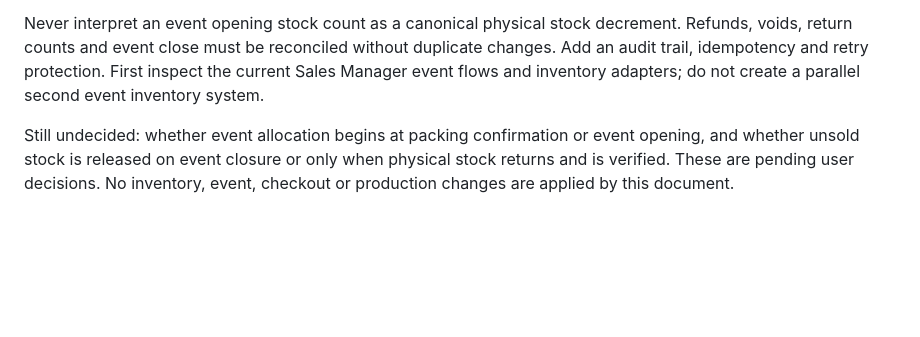
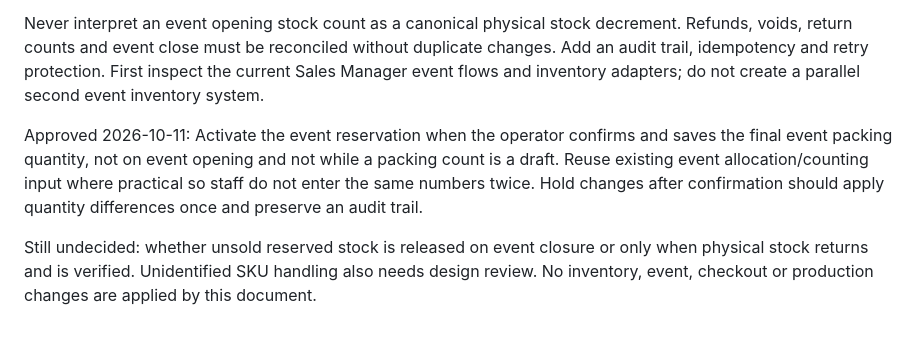
Before and after one commit to ICELOLLYjp/Sales-Manager, a Markdown page: PROJECT_HANDOFF.md, the part around the change. GitHub-like rendering; blank space fills up the shorter version.

Commit message:
docs: activate event hold at packing confirmation (#118)

```diff
--- a/PROJECT_HANDOFF.md
+++ b/PROJECT_HANDOFF.md
@@ -730,4 +730,6 @@ Reuse existing Session, opening inventory, Restock and exact SKU sale records wh
 
 Never interpret an event opening stock count as a canonical physical stock decrement. Refunds, voids, return counts and event close must be reconciled without duplicate changes. Add an audit trail, idempotency and retry protection. First inspect the current Sales Manager event flows and inventory adapters; do not create a parallel second event inventory system.
 
-Still undecided: whether event allocation begins at packing confirmation or event opening, and whether unsold stock is released on event closure or only when physical stock returns and is verified. These are pending user decisions. No inventory, event, checkout or production changes are applied by this document.
+Approved 2026-10-11: Activate the event reservation when the operator confirms and saves the final event packing quantity, not on event opening and not while a packing count is a draft. Reuse existing event allocation/counting input where practical so staff do not enter the same numbers twice. Hold changes after confirmation should apply quantity differences once and preserve an audit trail.
+
+Still undecided: whether unsold reserved stock is released on event closure or only when physical stock returns and is verified. Unidentified SKU handling also needs design review. No inventory, event, checkout or production changes are applied by this document.
```
